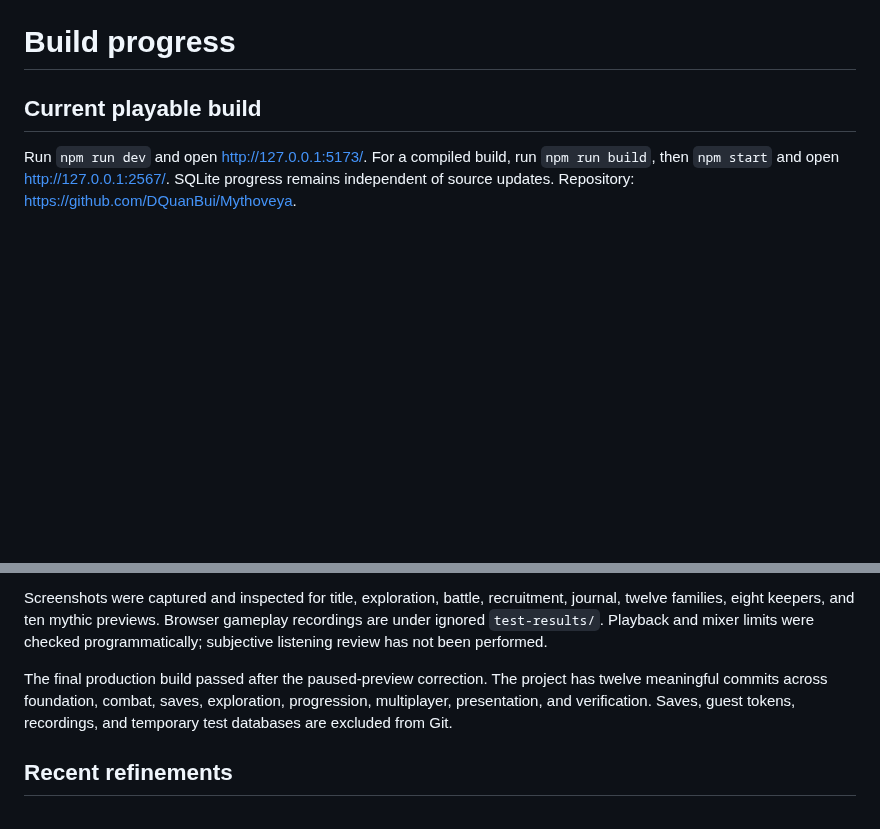
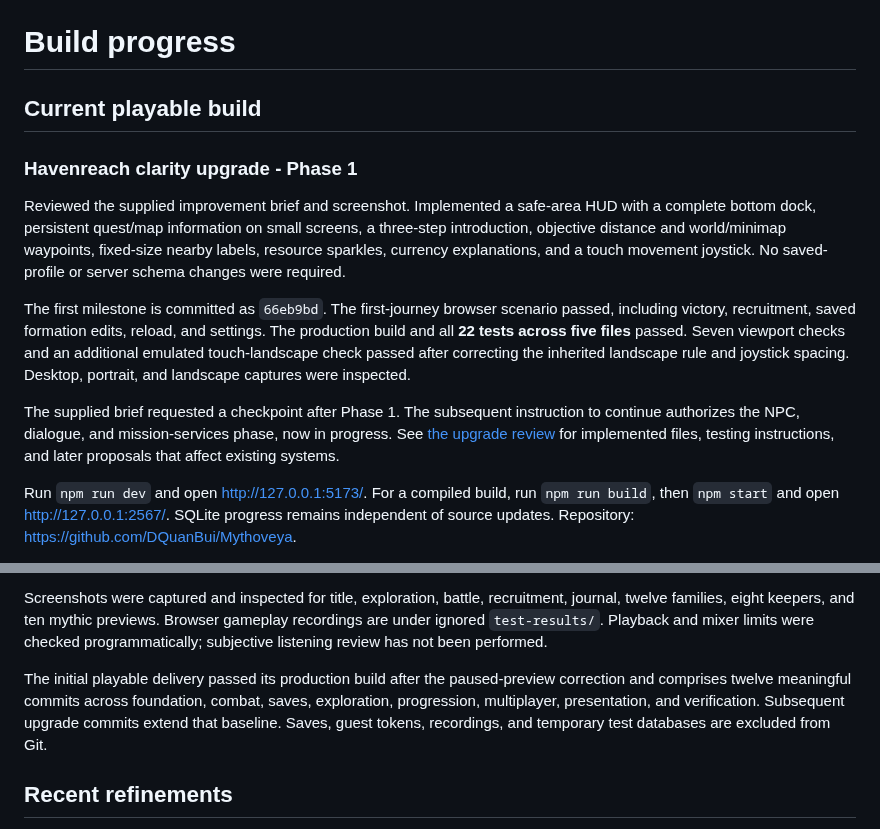
Before and after one commit to DQuanBui/Mythoveya, a Markdown page: PROGRESS.md, 2 parts joined by grey strips. GitHub-like rendering; blank space fills up the shorter version.

```diff
--- a/PROGRESS.md
+++ b/PROGRESS.md
@@ -1,6 +1,14 @@
 # Build progress
 
 ## Current playable build
+
+### Havenreach clarity upgrade - Phase 1
+
+Reviewed the supplied improvement brief and screenshot. Implemented a safe-area HUD with a complete bottom dock, persistent quest/map information on small screens, a three-step introduction, objective distance and world/minimap waypoints, fixed-size nearby labels, resource sparkles, currency explanations, and a touch movement joystick. No saved-profile or server schema changes were required.
+
+The first milestone is committed as `66eb9bd`. The first-journey browser scenario passed, including victory, recruitment, saved formation edits, reload, and settings. The production build and all **22 tests across five files** passed. Seven viewport checks and an additional emulated touch-landscape check passed after correcting the inherited landscape rule and joystick spacing. Desktop, portrait, and landscape captures were inspected.
+
+The supplied brief requested a checkpoint after Phase 1. The subsequent instruction to continue authorizes the NPC, dialogue, and mission-services phase, now in progress. See [the upgrade review](docs/UPGRADE_REVIEW.md) for implemented files, testing instructions, and later proposals that affect existing systems.
 
 Run `npm run dev` and open http://127.0.0.1:5173/. For a compiled build, run `npm run build`, then `npm start` and open http://127.0.0.1:2567/. SQLite progress remains independent of source updates. Repository: https://github.com/DQuanBui/Mythoveya.
 
@@ -26,7 +34,7 @@ The initial workspace was empty. The complete specification was read before impl
 
 Screenshots were captured and inspected for title, exploration, battle, recruitment, journal, twelve families, eight keepers, and ten mythic previews. Browser gameplay recordings are under ignored `test-results/`. Playback and mixer limits were checked programmatically; subjective listening review has not been performed.
 
-The final production build passed after the paused-preview correction. The project has twelve meaningful commits across foundation, combat, saves, exploration, progression, multiplayer, presentation, and verification. Saves, guest tokens, recordings, and temporary test databases are excluded from Git.
+The initial playable delivery passed its production build after the paused-preview correction and comprises twelve meaningful commits across foundation, combat, saves, exploration, progression, multiplayer, presentation, and verification. Subsequent upgrade commits extend that baseline. Saves, guest tokens, recordings, and temporary test databases are excluded from Git.
 
 ## Recent refinements
 
```
Also changed, not shown: KNOWN_ISSUES.md (+1 -1 lines), README.md (+2 -0 lines), docs/UPGRADE_REVIEW.md (added, +47 -0 lines), docs/screenshots/exploration.png (added), docs/screenshots/mobile.png (added), 5 other files.
